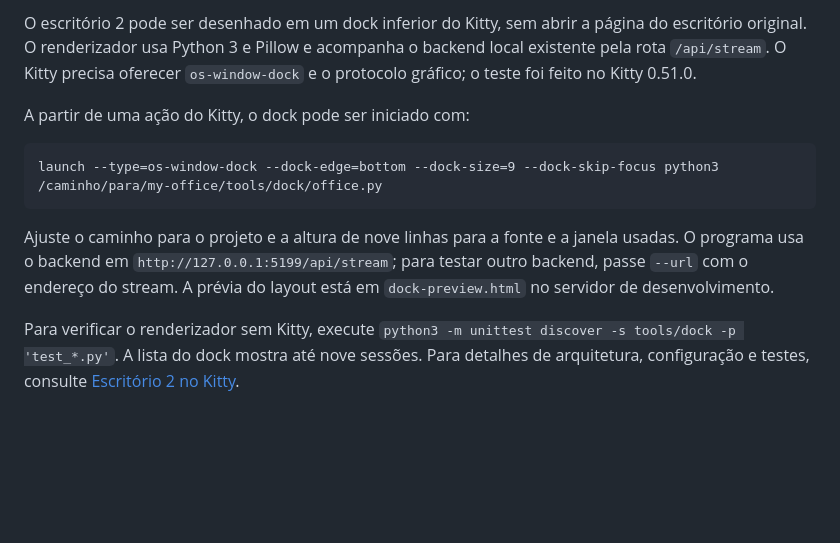
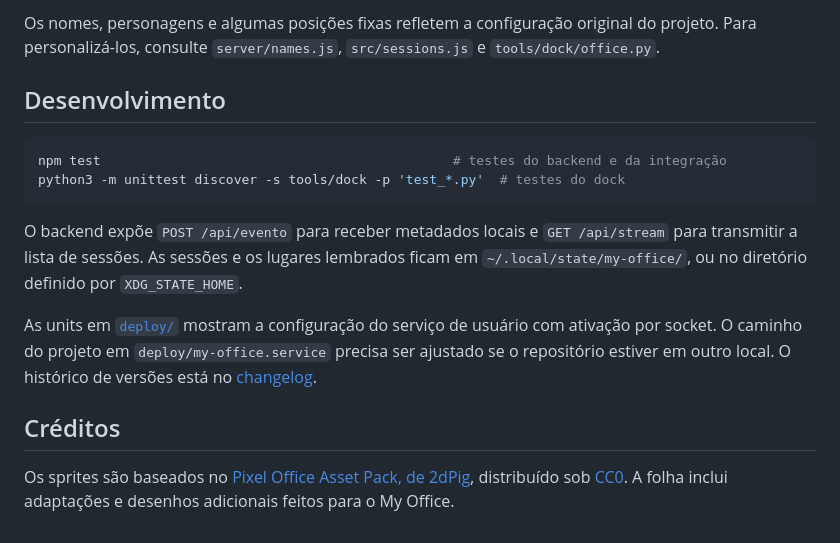
Before and after one commit to marcelomogami/my-office, a Markdown page: README.md, the part around one of its changes. GitHub-like rendering; blank space fills up the shorter version.

````diff
--- a/README.md
+++ b/README.md
@@ -53,12 +57,17 @@ Com `?demo` na URL, a página mostra uma demonstração fixa, sem backend; com `
 
-O escritório 2 pode ser desenhado em um dock inferior do Kitty, sem abrir a página do escritório original. O renderizador usa Python 3 e Pillow e acompanha o backend local existente pela rota `/api/stream`. O Kitty precisa oferecer `os-window-dock` e o protocolo gráfico; o teste foi feito no Kitty 0.51.0.
+Os nomes, personagens e algumas posições fixas refletem a configuração original do projeto. Para personalizá-los, consulte `server/names.js`, `src/sessions.js` e `tools/dock/office.py`.
 
-A partir de uma ação do Kitty, o dock pode ser iniciado com:
+## Desenvolvimento
 
-```text
-launch --type=os-window-dock --dock-edge=bottom --dock-size=9 --dock-skip-focus python3 /caminho/para/my-office/tools/dock/office.py
+```sh
+npm test                                             # testes do backend e da integração
+python3 -m unittest discover -s tools/dock -p 'test_*.py'  # testes do dock
 ```
 
-Ajuste o caminho para o projeto e a altura de nove linhas para a fonte e a janela usadas. O programa usa o backend em `http://127.0.0.1:5199/api/stream`; para testar outro backend, passe `--url` com o endereço do stream. A prévia do layout está em `dock-preview.html` no servidor de desenvolvimento.
+O backend expõe `POST /api/evento` para receber metadados locais e `GET /api/stream` para transmitir a lista de sessões. As sessões e os lugares lembrados ficam em `~/.local/state/my-office/`, ou no diretório definido por `XDG_STATE_HOME`.
 
-Para verificar o renderizador sem Kitty, execute `python3 -m unittest discover -s tools/dock -p 'test_*.py'`. A lista do dock mostra até nove sessões. Para detalhes de arquitetura, configuração e testes, consulte [Escritório 2 no Kitty](documentation/kitty.md).
+As units em [`deploy/`](deploy/) mostram a configuração do serviço de usuário com ativação por socket. O caminho do projeto em `deploy/my-office.service` precisa ser ajustado se o repositório estiver em outro local. O histórico de versões está no [changelog](CHANGELOG.md).
+
+## Créditos
+
+Os sprites são baseados no [Pixel Office Asset Pack, de 2dPig](https://2dpig.itch.io/pixel-office), distribuído sob [CC0](https://creativecommons.org/publicdomain/zero/1.0/). A folha inclui adaptações e desenhos adicionais feitos para o My Office.
````
Also changed, not shown: other parts of README.md (+31 -27 lines), documentation/hooks.md (added, +253 -0 lines), assets/mockups/lista-sessoes-dock.png (added).
